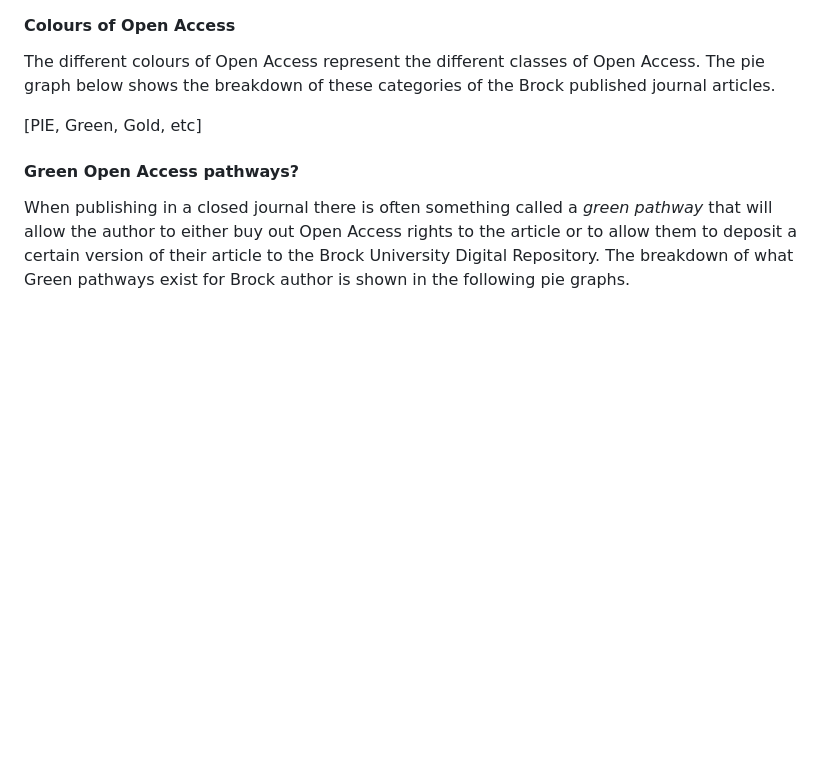
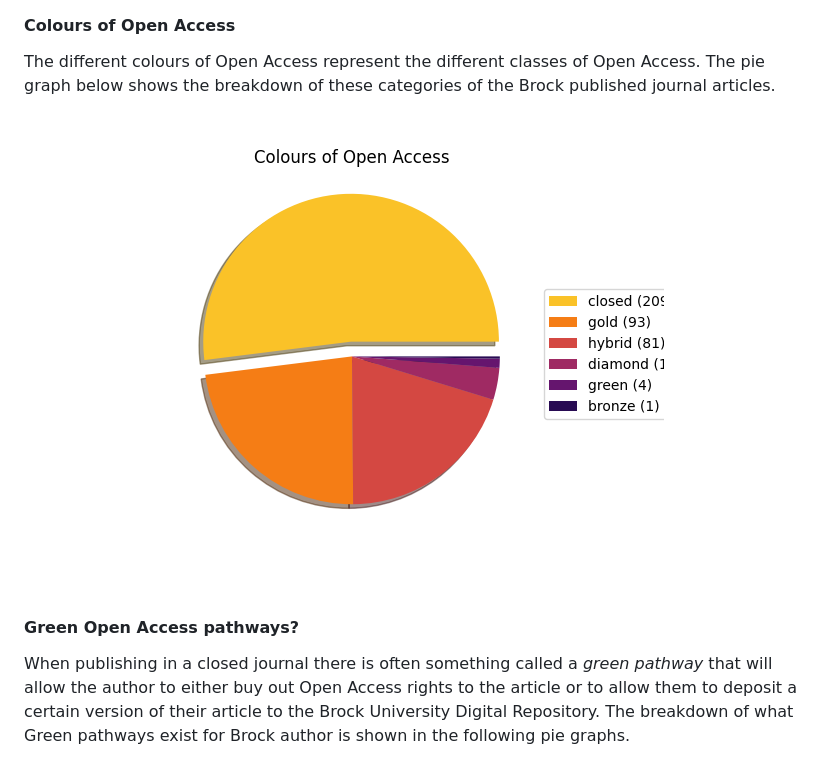
Before and after one commit to elibtronic/2025_state_of_scholarly_communication, a Markdown page: README.md, the part around the change. GitHub-like rendering; pictures changed too: Colours_of_Open_Access.png (added); blank space fills up the shorter version.

Commit message:
colors

```diff
--- a/README.md
+++ b/README.md
@@ -21,7 +21,7 @@ The Brock Library [website](https://brocku.ca/library/open-access/) explains the
 
 The different colours of Open Access represent the different classes of Open Access. The pie graph below shows the breakdown of these categories of the Brock published journal articles.
 
-[PIE, Green, Gold, etc]
+![Colors of Open Access](Colours_of_Open_Access.png)
 
 #### Green Open Access pathways?
 
```
